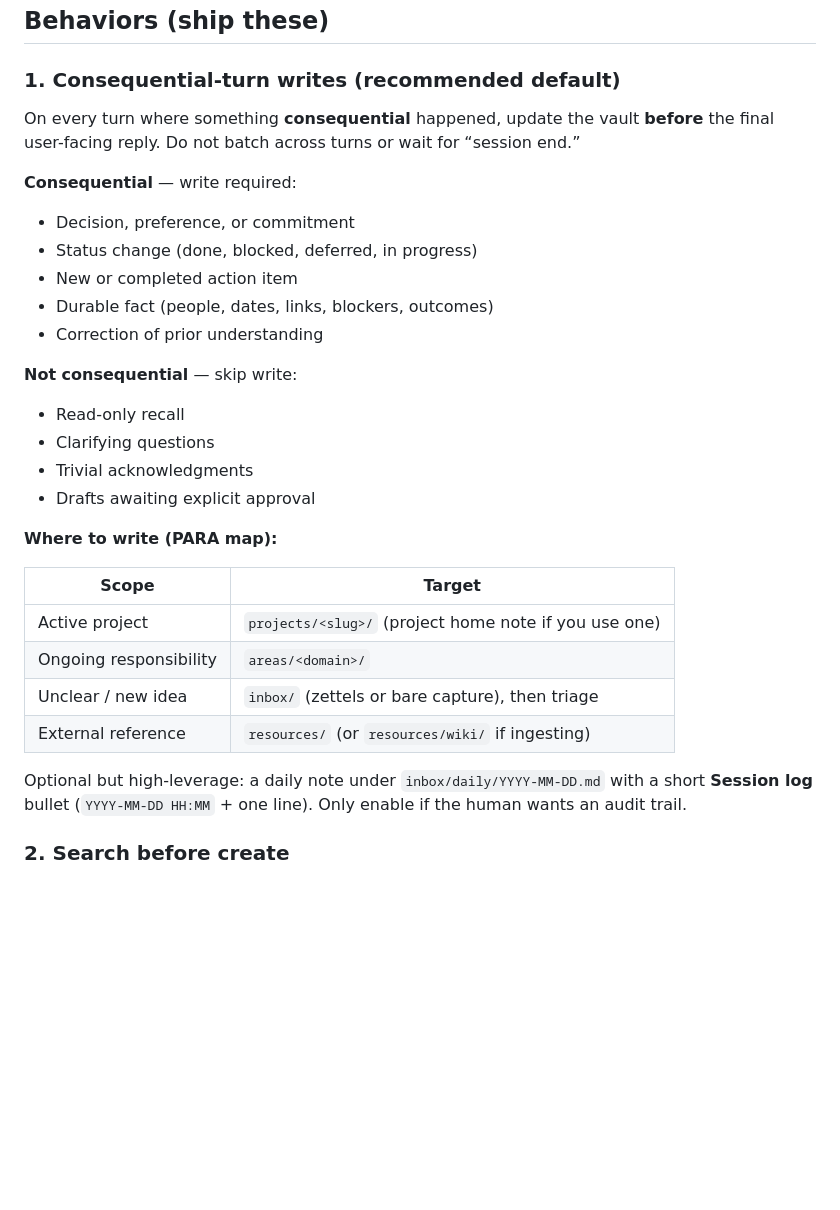
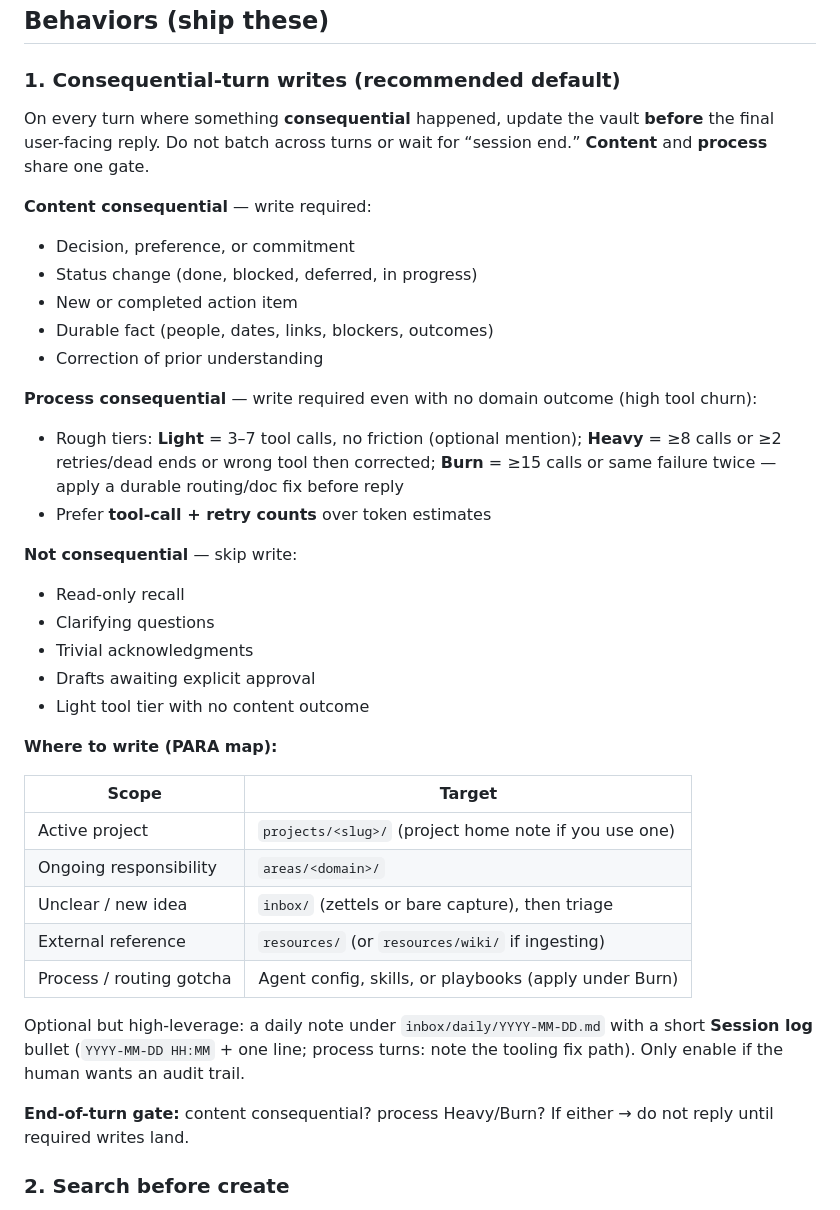
Before and after one commit to jenorris/apo, a Markdown page: docs/profiles/para.md, the part around the change. Rendered like a GitHub page; blank space fills up the shorter version.

```diff
--- a/docs/profiles/para.md
+++ b/docs/profiles/para.md
@@ -59,9 +59,9 @@ Profile behaviors: see apo `docs/profiles/para.md` (or paste Behaviors section i
 
 ### 1. Consequential-turn writes (recommended default)
 
-On every turn where something **consequential** happened, update the vault **before** the final user-facing reply. Do not batch across turns or wait for “session end.”
+On every turn where something **consequential** happened, update the vault **before** the final user-facing reply. Do not batch across turns or wait for “session end.” **Content** and **process** share one gate.
 
-**Consequential** — write required:
+**Content consequential** — write required:
 
 - Decision, preference, or commitment
 - Status change (done, blocked, deferred, in progress)
@@ -69,12 +69,18 @@ On every turn where something **consequential** happened, update the vault **bef
 - Durable fact (people, dates, links, blockers, outcomes)
 - Correction of prior understanding
 
+**Process consequential** — write required even with no domain outcome (high tool churn):
+
+- Rough tiers: **Light** = 3–7 tool calls, no friction (optional mention); **Heavy** = ≥8 calls or ≥2 retries/dead ends or wrong tool then corrected; **Burn** = ≥15 calls or same failure twice — apply a durable routing/doc fix before reply
+- Prefer **tool-call + retry counts** over token estimates
+
 **Not consequential** — skip write:
 
 - Read-only recall
 - Clarifying questions
 - Trivial acknowledgments
 - Drafts awaiting explicit approval
+- Light tool tier with no content outcome
 
 **Where to write (PARA map):**
 
@@ -84,8 +90,11 @@ On every turn where something **consequential** happened, update the vault **bef
 | Ongoing responsibility | `areas/<domain>/` |
 | Unclear / new idea | `inbox/` (zettels or bare capture), then triage |
 | External reference | `resources/` (or `resources/wiki/` if ingesting) |
+| Process / routing gotcha | Agent config, skills, or playbooks (apply under Burn) |
 
-Optional but high-leverage: a daily note under `inbox/daily/YYYY-MM-DD.md` with a short **Session log** bullet (`YYYY-MM-DD HH:MM` + one line). Only enable if the human wants an audit trail.
+Optional but high-leverage: a daily note under `inbox/daily/YYYY-MM-DD.md` with a short **Session log** bullet (`YYYY-MM-DD HH:MM` + one line; process turns: note the tooling fix path). Only enable if the human wants an audit trail.
+
+**End-of-turn gate:** content consequential? process Heavy/Burn? If either → do not reply until required writes land.
 
 ### 2. Search before create
 
```
Also changed, not shown: README.md (+30 -11 lines), docs/quickstart.md (+2 -2 lines).
